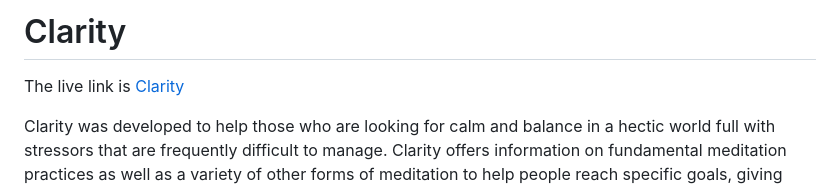
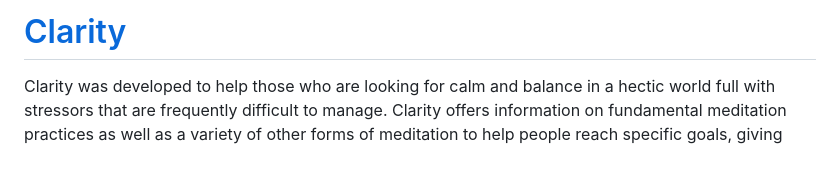
Before and after one commit to JuanModzelewski/Clarity, a Markdown page: README.md, the part around the change printed below. GitHub-like rendering; blank space fills up the shorter version.

```diff
--- a/README.md
+++ b/README.md
@@ -1,6 +1,4 @@
-# Clarity
-
-The live link is [Clarity](https://juanmodzelewski.github.io/Clarity/)
+# [Clarity](https://juanmodzelewski.github.io/Clarity/)
 
 Clarity was developed to help those who are looking for calm and balance in a hectic world full with stressors that are frequently difficult to manage. Clarity offers information on fundamental meditation practices as well as a variety of other forms of meditation to help people reach specific goals, giving them a foundation on which to start their meditation journey.
 
```
Also changed, not shown: other parts of README.md (+5 -0 lines), assests/images/Readme-images/get-strated-sketch.JPG (added), assests/images/Readme-images/home-page-sketch.JPG (added), assests/images/Readme-images/resources-sketch.JPG (added), assests/images/Readme-images/sign-up-form-sketch.JPG (added).
